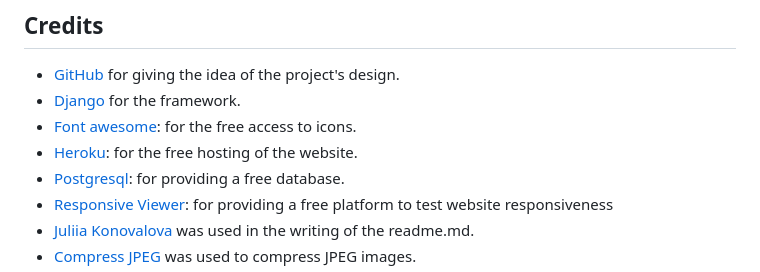
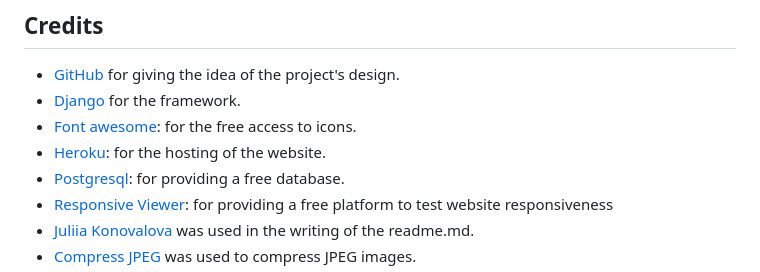
Before and after one commit to Eyongtarh/Riders-Club-Project, a Markdown page: README.md, the part around the change printed below. GitHub-like rendering.

Commit message:
add images and content to wireframes.md and links to images, edit the readme.md tools used section

```diff
--- a/README.md
+++ b/README.md
@@ -207,7 +208,7 @@ Please refer to the [DEPLOYMENT.md](DEPLOYMENT.md) file for all deployment-relat
 - [GitHub](https://github.com/) for giving the idea of the project's design.
 - [Django](https://www.djangoproject.com/) for the framework.
 - [Font awesome](https://fontawesome.com/): for the free access to icons.
-- [Heroku](https://www.heroku.com/): for the free hosting of the website.
+- [Heroku](https://www.heroku.com/): for the hosting of the website.
 - [Postgresql](https://www.postgresql.org/): for providing a free database.
 - [Responsive Viewer](https://chrome.google.com/webstore/detail/responsive-viewer/inmopeiepgfljkpkidclfgbgbmfcennb/related?hl=en): for providing a free platform to test website responsiveness
  - [Juliia Konovalova](https://github.com/IuliiaKonovalova/school_app/tree/main) was used in the writing of the readme.md.
```
Also changed, not shown: other parts of README.md (+2 -1 lines), WIREFRAMES.md (+16 -3 lines), documentation/wireframes/book_wireframes.png (added), documentation/wireframes/contact_wireframes.png (added), documentation/wireframes/home_wireframes.png (added), documentation/wireframes/reg_wireframes.png (added).
